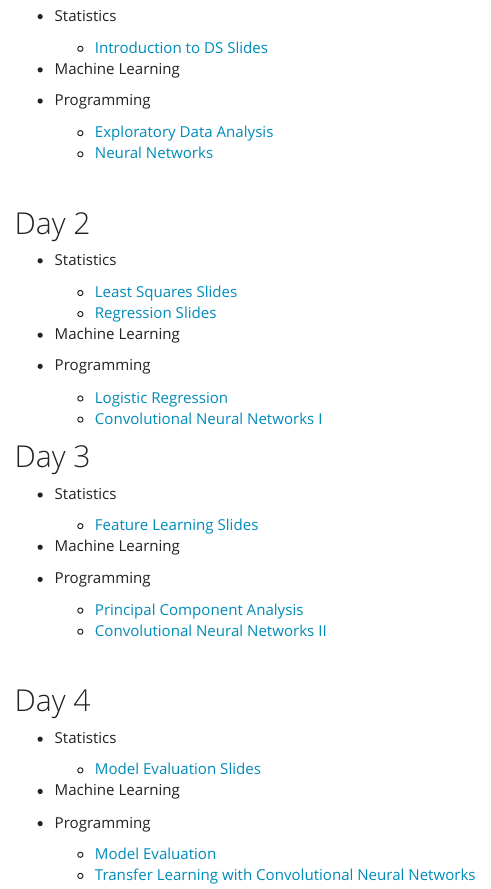
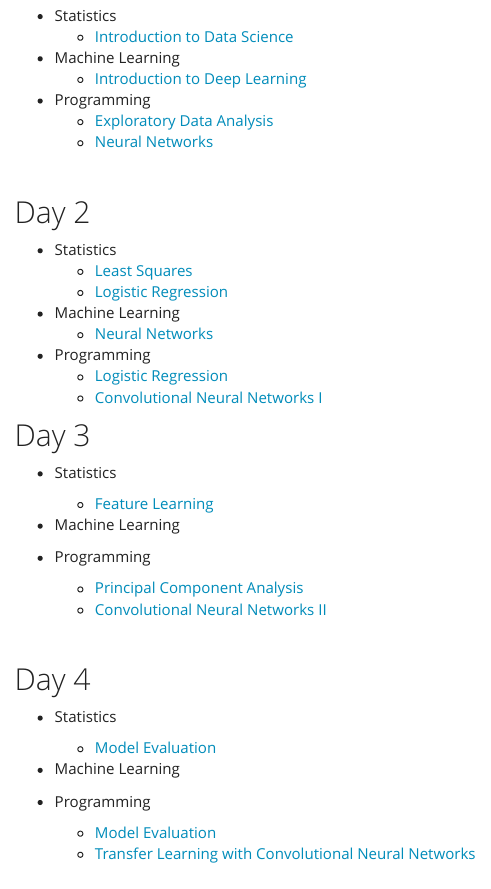
Before and after one commit to jlgrons/CELEHS-DSinA, an R Markdown document (week_2.Rmd): the page in a window 1100 px wide, from 200 px down. The pictures show the output file week_2.html that the author committed with the source, opened offline; library style sheets and scripts come from the installed R packages; menus at the side of the page are left out.

Commit message:
Add Andy's slides.

```diff
--- a/week_2.Rmd
+++ b/week_2.Rmd
@@ -17,9 +17,10 @@ output:
 ## Day 1
 
 * Statistics
-  * [Introduction to DS Slides](https://github.com/jlgrons/CELEHS-DSinA/blob/main/Documents/DSinA_Introduction.pdf)
+  * [Introduction to Data Science](https://github.com/jlgrons/CELEHS-DSinA/blob/main/Documents/DSinA_Introduction.pdf)
 
 * Machine Learning
+  * [Introduction to Deep Learning](https://www.dropbox.com/s/fv7u5d2h6pqekwn/2022-07-11_CELEHS_summerschool.pptx?dl=0)
 
 * Programming
   * [Exploratory Data Analysis](https://github.com/jlgrons/CELEHS-DSinA/blob/main/Week_2_Materials/EDA.ipynb)
@@ -30,10 +31,12 @@ output:
 ## Day 2
 
 * Statistics
-  * [Least Squares Slides](https://github.com/jlgrons/CELEHS-DSinA/blob/main/Documents/DSinA_2022_StatLearning_LeastSquares.pdf)
-   * [Regression Slides](https://github.com/jlgrons/CELEHS-DSinA/blob/main/Documents/DSinA_2022_StatLearning_Regression.pdf)
+  * [Least Squares](https://github.com/jlgrons/CELEHS-DSinA/blob/main/Documents/DSinA_2022_StatLearning_LeastSquares.pdf)
+   * [Logistic Regression](https://github.com/jlgrons/CELEHS-DSinA/blob/main/Documents/DSinA_2022_StatLearning_Regression.pdf)
 
 * Machine Learning
+  * [Neural Networks](https://www.dropbox.com/s/fv7u5d2h6pqekwn/2022-07-11_CELEHS_summerschool.pptx?dl=0)
+
 
 * Programming
   * [Logistic Regression](https://github.com/jlgrons/CELEHS-DSinA/blob/main/Week_2_Materials/Logistic_regression.ipynb)
@@ -43,7 +46,7 @@ output:
 ## Day 3
 
 * Statistics
-  * [Feature Learning Slides](https://github.com/jlgrons/CELEHS-DSinA/blob/main/Documents/DSinA_2022_StatLearning_FeatureLearning.pdf)
+  * [Feature Learning](https://github.com/jlgrons/CELEHS-DSinA/blob/main/Documents/DSinA_2022_StatLearning_FeatureLearning.pdf)
 
 * Machine Learning
 
@@ -56,7 +59,7 @@ output:
 ## Day 4
 
 * Statistics
-  * [Model Evaluation Slides](https://github.com/jlgrons/CELEHS-DSinA/blob/main/Documents/DSinA_Model_Evaluation.pdf)
+  * [Model Evaluation](https://github.com/jlgrons/CELEHS-DSinA/blob/main/Documents/DSinA_Model_Evaluation.pdf)
 
 * Machine Learning
 
```
Also changed, not shown: week_2.html.
